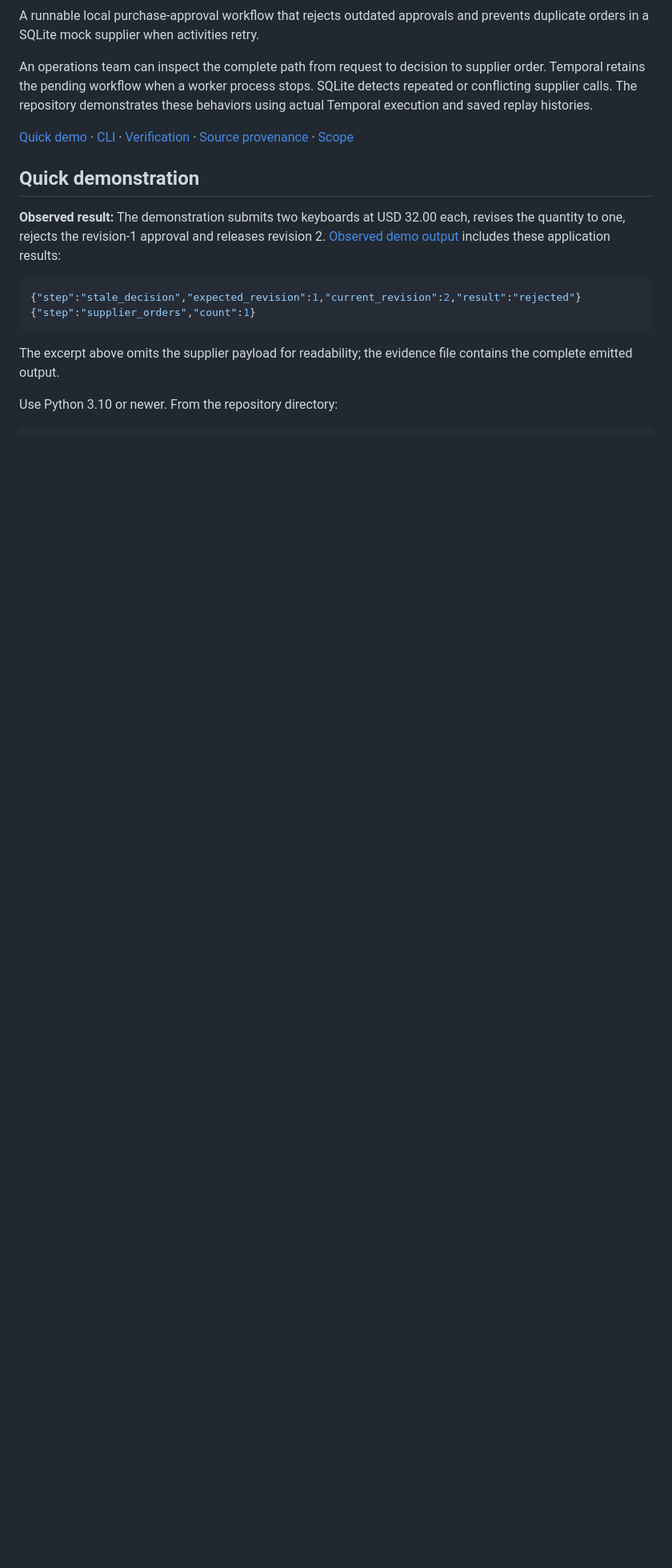
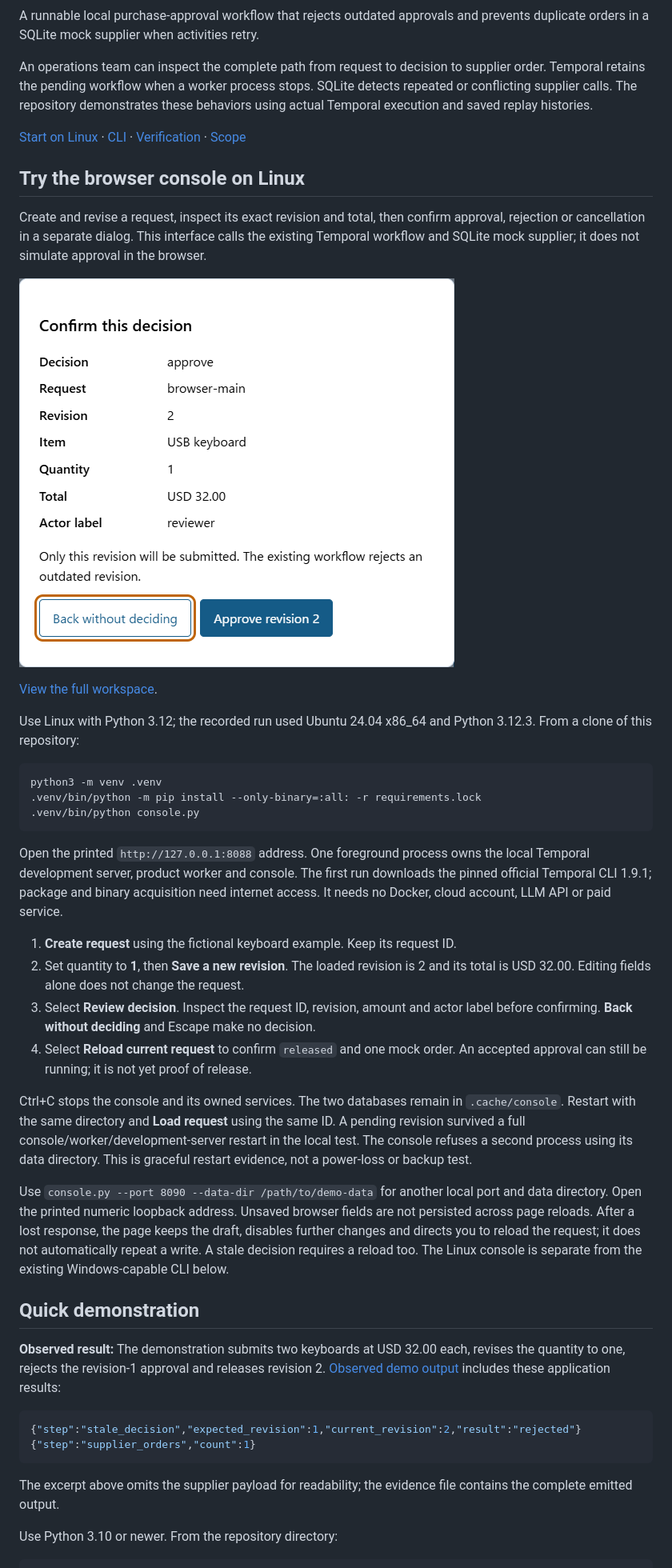
Before and after one commit to skyon0522-ai/purchase-approval-service, a Markdown page: README.md, the part around the change printed below. Shown: that part at 80% size. Rendered like a GitHub page; pictures changed too: docs/assets/confirmation.png (added); blank space fills up the shorter version.

Commit message:
Add Linux approval workflow and local purchase console

````diff
--- a/README.md
+++ b/README.md
@@ -6,7 +6,54 @@ A runnable local purchase-approval workflow that rejects outdated approvals and
 
 An operations team can inspect the complete path from request to decision to supplier order. Temporal retains the pending workflow when a worker process stops. SQLite detects repeated or conflicting supplier calls. The repository demonstrates these behaviors using actual Temporal execution and saved replay histories.
 
-[Quick demo](#quick-demonstration) · [CLI](#operate-a-request-with-the-cli) · [Verification](#verification) · [Source provenance](PROVENANCE.md) · [Scope](#scope)
+[Start on Linux](#try-the-browser-console-on-linux) · [CLI](#operate-a-request-with-the-cli) · [Verification](#verification) · [Scope](#scope)
+
+## Try the browser console on Linux
+
+Create and revise a request, inspect its exact revision and total, then confirm
+approval, rejection or cancellation in a separate dialog. This interface calls
+the existing Temporal workflow and SQLite mock supplier; it does not simulate
+approval in the browser.
+
+![Actual confirmation of revision 2, one keyboard at USD 32.00.](docs/assets/confirmation.png)
+
+[View the full workspace](docs/assets/workspace.png).
+
+Use Linux with Python 3.12; the recorded run used Ubuntu 24.04 x86_64 and
+Python 3.12.3. From a clone of this repository:
+
+```sh
+python3 -m venv .venv
+.venv/bin/python -m pip install --only-binary=:all: -r requirements.lock
+.venv/bin/python console.py
+```
+
+Open the printed `http://127.0.0.1:8088` address. One foreground process owns the
+local Temporal development server, product worker and console. The first run
+downloads the pinned official Temporal CLI 1.9.1; package and binary acquisition
+need internet access. It needs no Docker, cloud account, LLM API or paid service.
+
+1. **Create request** using the fictional keyboard example. Keep its request ID.
+2. Set quantity to **1**, then **Save a new revision**. The loaded revision is 2
+   and its total is USD 32.00. Editing fields alone does not change the request.
+3. Select **Review decision**. Inspect the request ID, revision, amount and actor
+   label before confirming. **Back without deciding** and Escape make no decision.
+4. Select **Reload current request** to confirm `released` and one mock order.
+   An accepted approval can still be running; it is not yet proof of release.
+
+Ctrl+C stops the console and its owned services. The two databases remain in
+`.cache/console`. Restart with the same directory and **Load request** using the
+same ID. A pending revision survived a full console/worker/development-server
+restart in the local test. The console refuses a second process using its data
+directory. This is graceful restart evidence, not a power-loss or backup test.
+
+Use `console.py --port 8090 --data-dir /path/to/demo-data` for another local port
+and data directory. Open the printed numeric loopback address. Unsaved browser
+fields are not persisted across page reloads. After a lost response, the page
+keeps the draft, disables further changes and directs you to reload the request;
+it does not automatically repeat a write. A stale decision requires a reload too.
+The Linux console is separate from the existing Windows-capable CLI below.
+
 
 ## Quick demonstration
 
````
Also changed, not shown: other parts of README.md (+31 -10 lines), RESEARCH.md (added, +22 -0 lines), SECURITY.md (added, +33 -0 lines), docs/assets/workspace.png (added), 8 other files.
